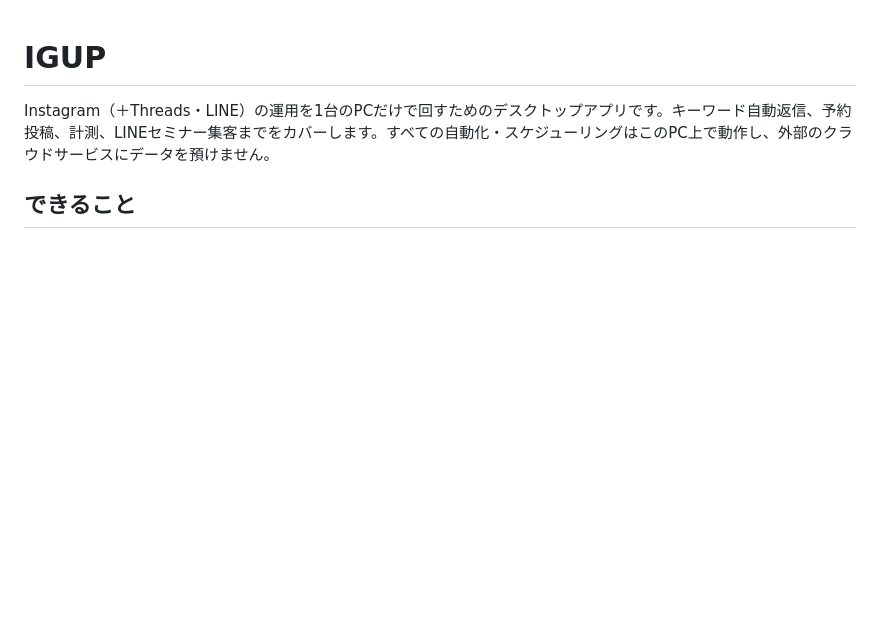
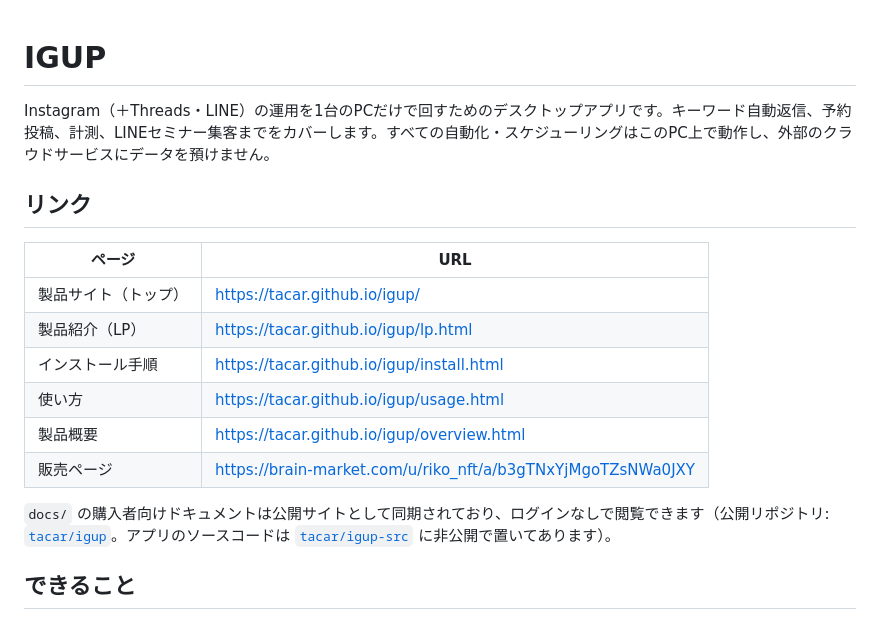
Before and after one commit to tacar/igup, a Markdown page: README.md, the part around the change. Drawn GitHub-style; blank space fills up the shorter version.

Commit message:
docs(readme): 製品サイト・販売ページのリンク集を追加
GitHub Pagesで公開した製品サイト(tacar.github.io/igup)と
brain-market販売ページへのリンク表をREADME冒頭に追加。

Co-Authored-By: Claude Code <noreply@anthropic.com>

```diff
--- a/README.md
+++ b/README.md
@@ -1,6 +1,19 @@
 # IGUP
 
 Instagram（＋Threads・LINE）の運用を1台のPCだけで回すためのデスクトップアプリです。キーワード自動返信、予約投稿、計測、LINEセミナー集客までをカバーします。すべての自動化・スケジューリングはこのPC上で動作し、外部のクラウドサービスにデータを預けません。
+
+## リンク
+
+| ページ | URL |
+| --- | --- |
+| 製品サイト（トップ） | https://tacar.github.io/igup/ |
+| 製品紹介（LP） | https://tacar.github.io/igup/lp.html |
+| インストール手順 | https://tacar.github.io/igup/install.html |
+| 使い方 | https://tacar.github.io/igup/usage.html |
+| 製品概要 | https://tacar.github.io/igup/overview.html |
+| 販売ページ | https://brain-market.com/u/riko_nft/a/b3gTNxYjMgoTZsNWa0JXY |
+
+`docs/` の購入者向けドキュメントは公開サイトとして同期されており、ログインなしで閲覧できます（公開リポジトリ: [`tacar/igup`](https://github.com/tacar/igup)。アプリのソースコードは [`tacar/igup-src`](https://github.com/tacar/igup-src) に非公開で置いてあります）。
 
 ## できること
 
```
